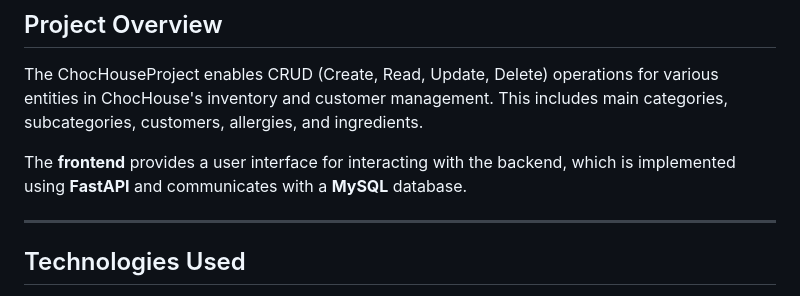
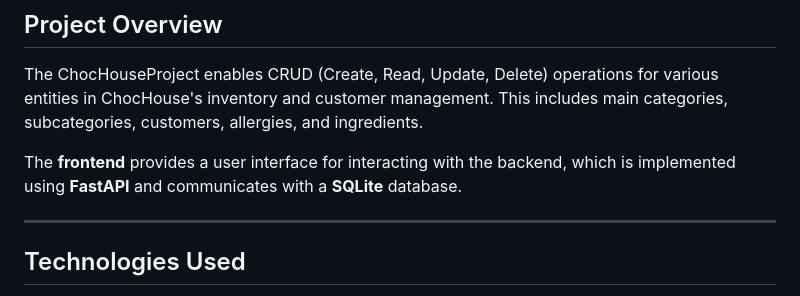
Before and after one commit to ksriram19/ChocolateHouse, a Markdown page: README.md, the part around the change. Rendered like a GitHub page.

```diff
--- a/README.md
+++ b/README.md
@@ -18,7 +18,7 @@ A management system for ChocHouse to handle categories, customers, and other ent
 
 The ChocHouseProject enables CRUD (Create, Read, Update, Delete) operations for various entities in ChocHouse's inventory and customer management. This includes main categories, subcategories, customers, allergies, and ingredients.
 
-The **frontend** provides a user interface for interacting with the backend, which is implemented using **FastAPI** and communicates with a **MySQL** database.
+The **frontend** provides a user interface for interacting with the backend, which is implemented using **FastAPI** and communicates with a **SQLite** database.
 
 ---
 
```
